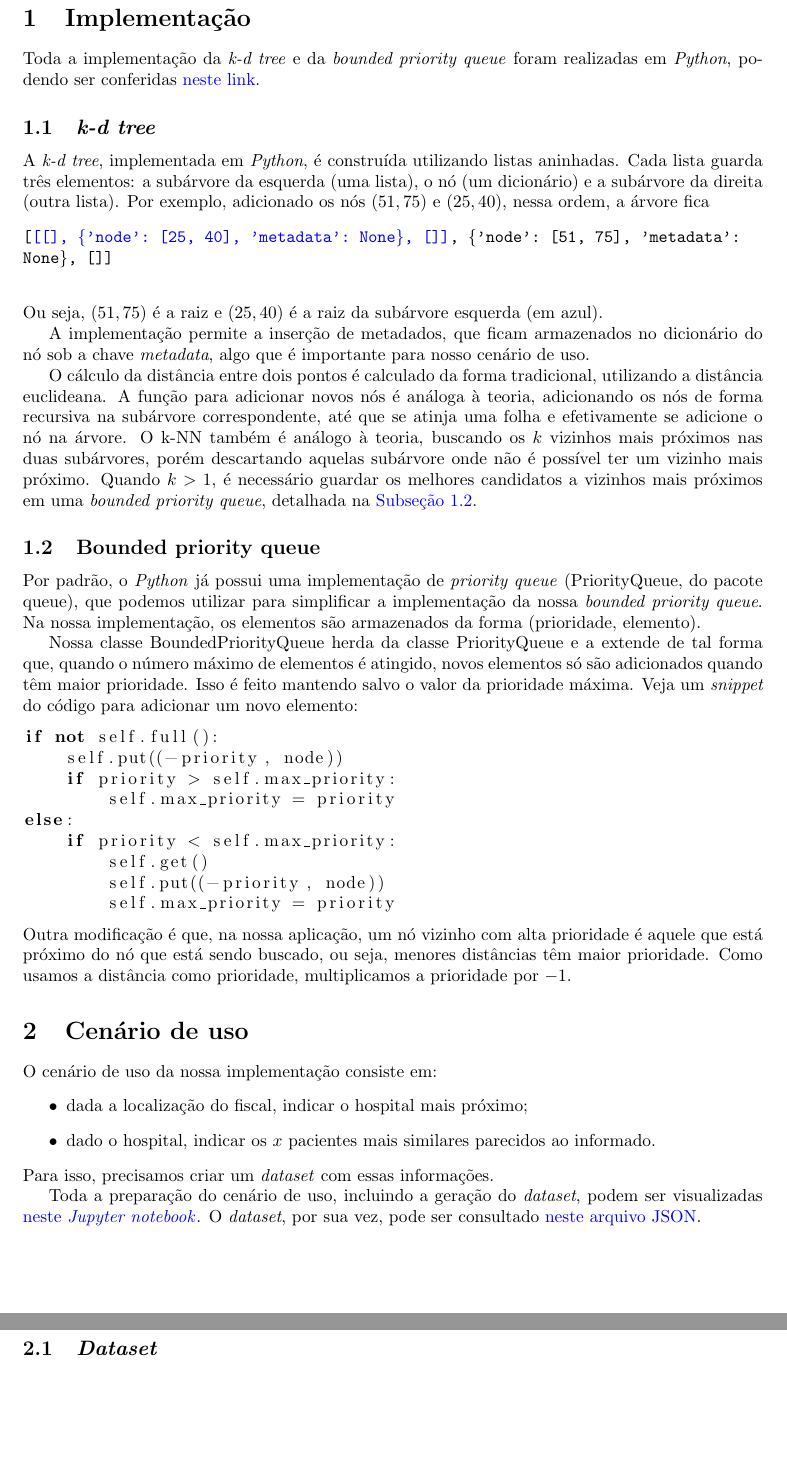
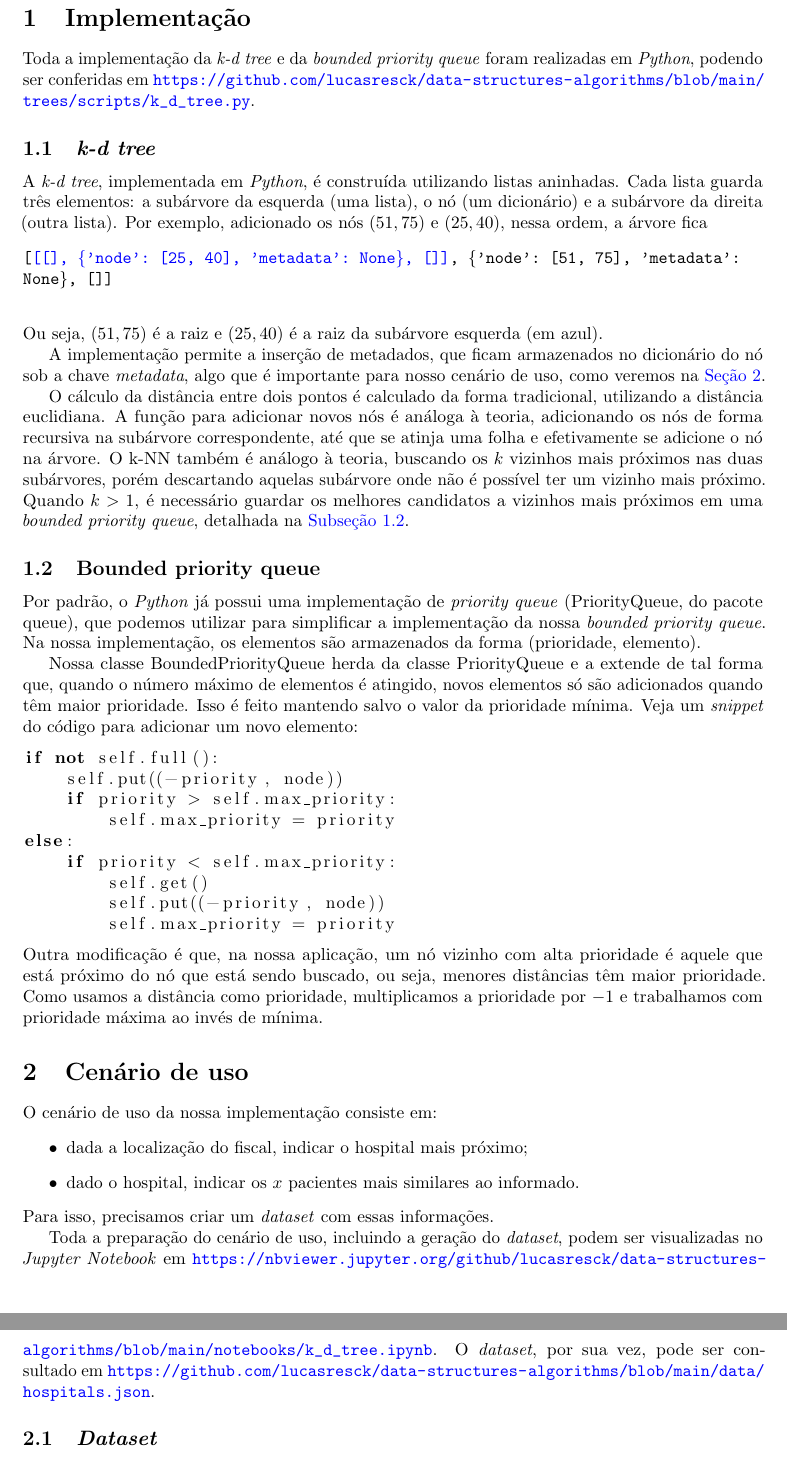
Before and after one commit to lucasresck/data-structures-algorithms, a LaTeX document (trees/k_d_tree/main.tex, which reads trees/k_d_tree/implementation.tex, trees/k_d_tree/usage_scenario.tex): two parts of pages 2 and 3 of 4, joined at a grey line, cut so that both start at the same text, the shorter picture padded with empty space. Compiled offline with pdfLaTeX.

Commit message:
Update assignment

```diff
--- a/trees/k_d_tree/implementation.tex
+++ b/trees/k_d_tree/implementation.tex
@@ -1,6 +1,6 @@
 \section{Implementação}
 
-    Toda a implementação da \textit{k-d tree} e da \textit{bounded priority queue} foram realizadas em \textit{Python}, podendo ser conferidas \href{https://github.com/lucasresck/data-structures-algorithms/blob/main/trees/scripts/k_d_tree.py}{neste link}.
+    Toda a implementação da \textit{k-d tree} e da \textit{bounded priority queue} foram realizadas em \textit{Python}, podendo ser conferidas em \url{https://github.com/lucasresck/data-structures-algorithms/blob/main/trees/scripts/k_d_tree.py}.
 
     \subsection{\textit{k-d tree}}
 
@@ -11,9 +11,9 @@ None\}, []]
         \end{alltt}
         Ou seja, $(51, 75)$ é a raiz e $(25, 40)$ é a raiz da subárvore esquerda (em azul).
 
-        A implementação permite a inserção de metadados, que ficam armazenados no dicionário do nó sob a chave \textit{metadata}, algo que é importante para nosso cenário de uso.
+        A implementação permite a inserção de metadados, que ficam armazenados no dicionário do nó sob a chave \textit{metadata}, algo que é importante para nosso cenário de uso, como veremos na \autoref{sec:usage_scenario}.
 
-        O cálculo da distância entre dois pontos é calculado da forma tradicional, utilizando a distância euclideana.
+        O cálculo da distância entre dois pontos é calculado da forma tradicional, utilizando a distância euclidiana.
         A função para adicionar novos nós é análoga à teoria, adicionando os nós de forma recursiva na subárvore correspondente, até que se atinja uma folha e efetivamente se adicione o nó na árvore. O k-NN também é análogo à teoria, buscando os $k$ vizinhos mais próximos nas duas subárvores, porém descartando aquelas subárvore onde não é possível ter um vizinho mais próximo. Quando $k > 1$, é necessário guardar os melhores candidatos a vizinhos mais próximos em uma \textit{bounded priority queue}, detalhada na \autoref{sec:bpq}.
 
     \subsection{Bounded priority queue}
@@ -21,7 +21,7 @@ None\}, []]
 
         Por padrão, o \textit{Python} já possui uma implementação de \textit{priority queue} (\lstinline{PriorityQueue}, do pacote \lstinline{queue}), que podemos utilizar para simplificar a implementação da nossa \textit{bounded priority queue}. Na nossa implementação, os elementos são armazenados da forma (prioridade, elemento).
 
-        Nossa classe \lstinline{BoundedPriorityQueue} herda da classe \lstinline{PriorityQueue} e a extende de tal forma que, quando o número máximo de elementos é atingido, novos elementos só são adicionados quando têm maior prioridade. Isso é feito mantendo salvo o valor da prioridade máxima. Veja um \textit{snippet} do código para adicionar um novo elemento:
+        Nossa classe \lstinline{BoundedPriorityQueue} herda da classe \lstinline{PriorityQueue} e a extende de tal forma que, quando o número máximo de elementos é atingido, novos elementos só são adicionados quando têm maior prioridade. Isso é feito mantendo salvo o valor da prioridade mínima. Veja um \textit{snippet} do código para adicionar um novo elemento:
         \begin{lstlisting}[language=Python]
 if not self.full():
     self.put((-priority, node))
@@ -33,4 +33,4 @@ else:
         self.put((-priority, node))
         self.max_priority = priority
         \end{lstlisting}
-        Outra modificação é que, na nossa aplicação, um nó vizinho com alta prioridade é aquele que está próximo do nó que está sendo buscado, ou seja, menores distâncias têm maior prioridade. Como usamos a distância como prioridade, multiplicamos a prioridade por $-1$.
+        Outra modificação é que, na nossa aplicação, um nó vizinho com alta prioridade é aquele que está próximo do nó que está sendo buscado, ou seja, menores distâncias têm maior prioridade. Como usamos a distância como prioridade, multiplicamos a prioridade por $-1$ e trabalhamos com prioridade máxima ao invés de mínima.
--- a/trees/k_d_tree/main.tex
+++ b/trees/k_d_tree/main.tex
@@ -11,12 +11,13 @@
 % Useful packages
 \usepackage{amsmath}
 \usepackage{graphicx}
-\usepackage[colorlinks=true, allcolors=blue]{hyperref}
+\PassOptionsToPackage{hyphens}{url}\usepackage[colorlinks=true, allcolors=blue]{hyperref}
 \usepackage{float}
 \usepackage{algorithm}
 \usepackage{algpseudocode}
 \usepackage{listings}
 \usepackage{alltt}
+\usepackage{microtype}
 
 \graphicspath{{images/}}
 
--- a/trees/k_d_tree/usage_scenario.tex
+++ b/trees/k_d_tree/usage_scenario.tex
@@ -1,13 +1,14 @@
 \section{Cenário de uso}
+    \label{sec:usage_scenario}
 
     O cenário de uso da nossa implementação consiste em:
     \begin{itemize}
         \item dada a localização do fiscal, indicar o hospital mais próximo;
-        \item dado o hospital, indicar os $x$ pacientes mais similares parecidos ao informado.
+        \item dado o hospital, indicar os $x$ pacientes mais similares ao informado.
     \end{itemize}
     Para isso, precisamos criar um \textit{dataset} com essas informações.
 
-    Toda a preparação do cenário de uso, incluindo a geração do \textit{dataset}, podem ser visualizadas \href{https://nbviewer.jupyter.org/github/lucasresck/data-structures-algorithms/blob/main/notebooks/k_d_tree.ipynb}{neste \textit{Jupyter notebook}}. O \textit{dataset}, por sua vez, pode ser consultado \href{https://github.com/lucasresck/data-structures-algorithms/blob/main/data/hospitals.json}{neste arquivo JSON}.
+    Toda a preparação do cenário de uso, incluindo a geração do \textit{dataset}, podem ser visualizadas no \textit{Jupyter Notebook} em \url{https://nbviewer.jupyter.org/github/lucasresck/data-structures-algorithms/blob/main/notebooks/k_d_tree.ipynb}. O \textit{dataset}, por sua vez, pode ser consultado em \url{https://github.com/lucasresck/data-structures-algorithms/blob/main/data/hospitals.json}.
 
     \subsection{\textit{Dataset}}
 
```
